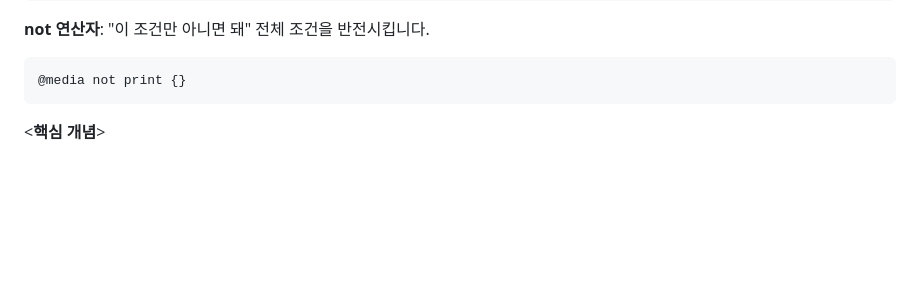
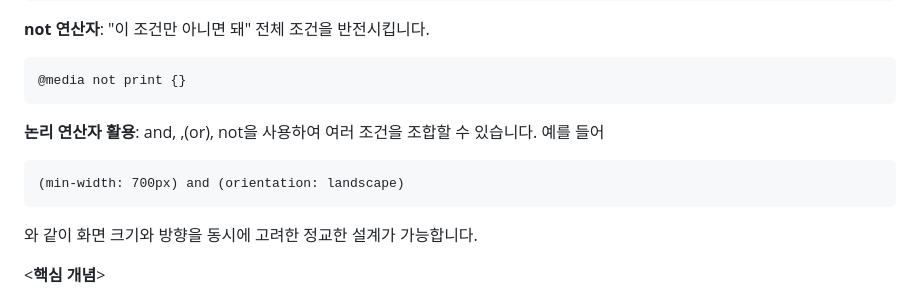
Before and after one commit to i1anzu/TIL, a Markdown page: media-query.md, the part around the change. GitHub-like rendering; blank space fills up the shorter version.

Commit message:
update media-query

````diff
--- a/media-query.md
+++ b/media-query.md
@@ -27,6 +27,11 @@ CSS 미디어 쿼리에서는 or 대신 쉼표(,)를 사용합니다.
 ```
 @media not print {}
 ```
+**논리 연산자 활용**: and, ,(or), not을 사용하여 여러 조건을 조합할 수 있습니다. 예를 들어
+```
+(min-width: 700px) and (orientation: landscape)
+```
+와 같이 화면 크기와 방향을 동시에 고려한 정교한 설계가 가능합니다.
 
 <**핵심 개념**>
 - **@media** : 반응형 스타일을 시작하겠다는 신호탄 입니다. 이 뒤에 조건을 붙여서 사용합니다.
````
